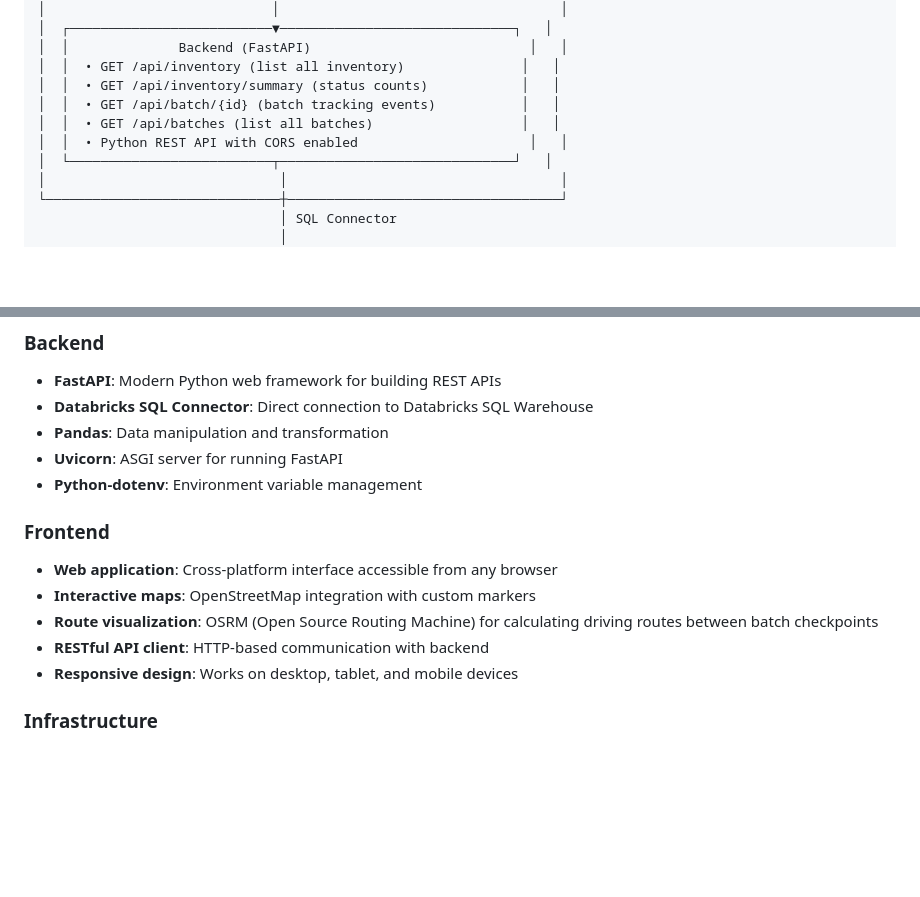
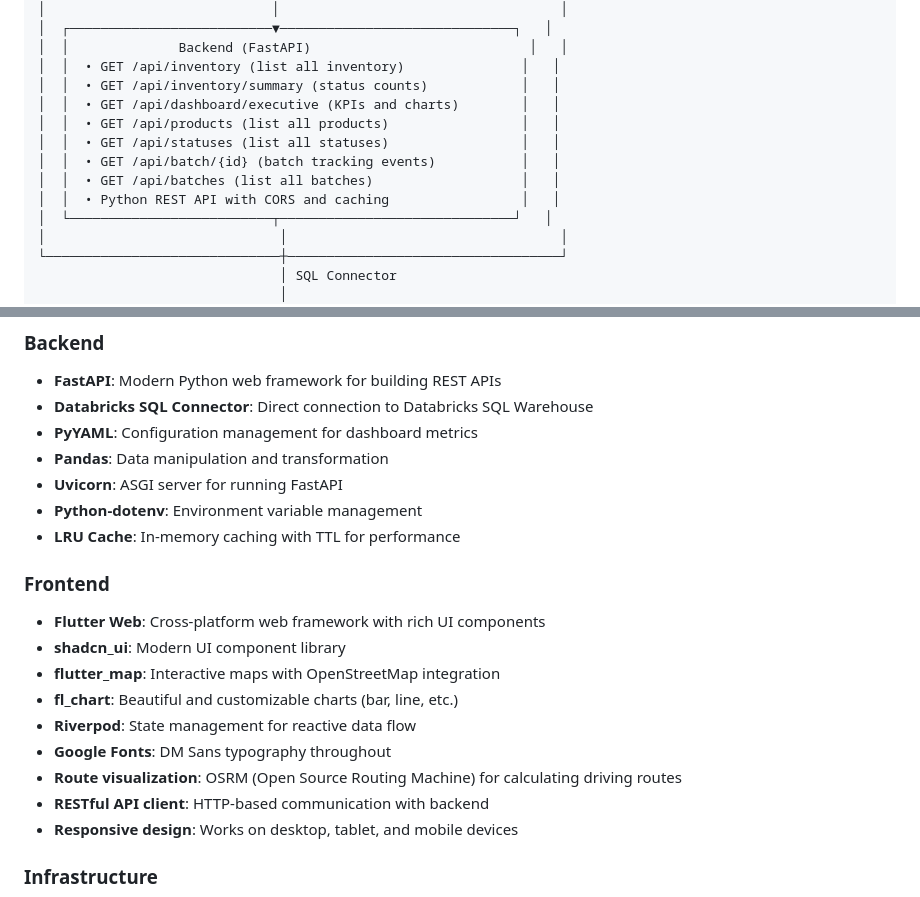
Before and after one commit to datasciencemonkey/bricks-realtime-inventory-tracking, a Markdown page: README.md, 2 parts joined by grey strips. GitHub-like rendering; blank space fills up the shorter version.

```diff
--- a/README.md
+++ b/README.md
@@ -207,9 +227,12 @@ These colors help operations teams quickly identify where inventory is in the su
 │  │              Backend (FastAPI)                            │   │
 │  │  • GET /api/inventory (list all inventory)               │   │
 │  │  • GET /api/inventory/summary (status counts)            │   │
+│  │  • GET /api/dashboard/executive (KPIs and charts)        │   │
+│  │  • GET /api/products (list all products)                 │   │
+│  │  • GET /api/statuses (list all statuses)                 │   │
 │  │  • GET /api/batch/{id} (batch tracking events)           │   │
 │  │  • GET /api/batches (list all batches)                   │   │
-│  │  • Python REST API with CORS enabled                      │   │
+│  │  • Python REST API with CORS and caching                 │   │
 │  └──────────────────────────┬──────────────────────────────┘   │
 │                              │                                   │
 └──────────────────────────────┼───────────────────────────────────┘
@@ -271,14 +294,20 @@ External Services:
 ### Backend
 - **FastAPI**: Modern Python web framework for building REST APIs
 - **Databricks SQL Connector**: Direct connection to Databricks SQL Warehouse
+- **PyYAML**: Configuration management for dashboard metrics
 - **Pandas**: Data manipulation and transformation
 - **Uvicorn**: ASGI server for running FastAPI
 - **Python-dotenv**: Environment variable management
+- **LRU Cache**: In-memory caching with TTL for performance
 
 ### Frontend
-- **Web application**: Cross-platform interface accessible from any browser
-- **Interactive maps**: OpenStreetMap integration with custom markers
-- **Route visualization**: OSRM (Open Source Routing Machine) for calculating driving routes between batch checkpoints
+- **Flutter Web**: Cross-platform web framework with rich UI components
+- **shadcn_ui**: Modern UI component library
+- **flutter_map**: Interactive maps with OpenStreetMap integration
+- **fl_chart**: Beautiful and customizable charts (bar, line, etc.)
+- **Riverpod**: State management for reactive data flow
+- **Google Fonts**: DM Sans typography throughout
+- **Route visualization**: OSRM (Open Source Routing Machine) for calculating driving routes
 - **RESTful API client**: HTTP-based communication with backend
 - **Responsive design**: Works on desktop, tablet, and mobile devices
 
```
Also changed, not shown: other parts of README.md (+47 -13 lines).
